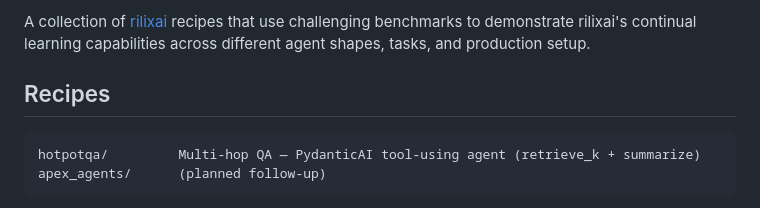
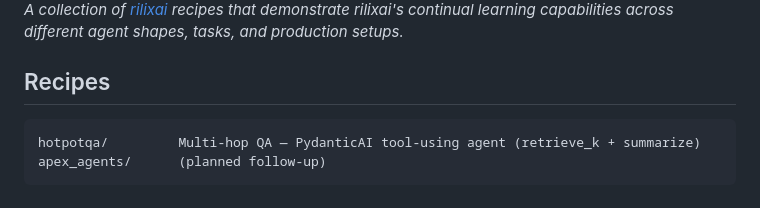
Before and after one commit to rilixai/beaker-cookbook, a Markdown page: README.md, the part around one of its changes. Drawn GitHub-style.

Commit message:
Update README.md for clarity and formatting
Refine the introduction and formatting of the README.

```diff
--- a/README.md
+++ b/README.md
@@ -2,8 +4,12 @@
 
-A collection of [rilixai](https://github.com/rilixai/rilixai) recipes
-that use challenging benchmarks to demonstrate rilixai's continual
-learning capabilities across different agent shapes, tasks, and
-production setup.
+</div>
+
+
+*A collection of [rilixai](https://github.com/rilixai/rilixai) recipes
+that demonstrate rilixai's continual learning capabilities across different agent shapes, tasks, and
+production setups.*
+
+
 
 ## Recipes
 
```
Also changed, not shown: other parts of README.md (+2 -0 lines).
